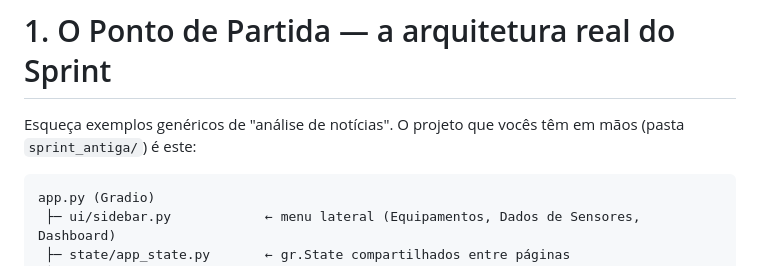
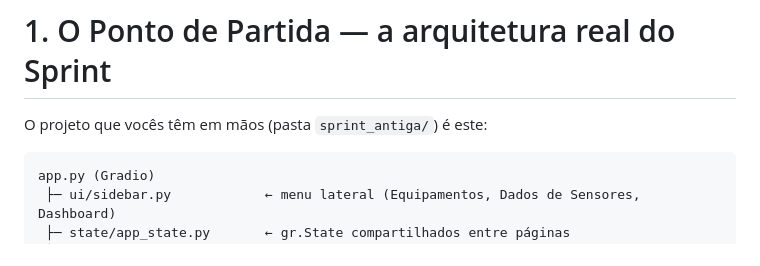
Before and after one commit to LucasRios/FIAP, a Markdown page: Aula15/Workshop - Refatorando o Sprint com FastAPI.md, the part around the change. GitHub-like rendering.

````diff
--- a/Aula15/Workshop - Refatorando o Sprint com FastAPI.md
+++ b/Aula15/Workshop - Refatorando o Sprint com FastAPI.md
@@ -8,7 +8,7 @@ Esta aula é densa de propósito — o conteúdo deve render mais de um encontro
 
 # 1. O Ponto de Partida — a arquitetura real do Sprint
 
-Esqueça exemplos genéricos de "análise de notícias". O projeto que vocês têm em mãos (pasta `sprint_antiga/`) é este:
+O projeto que vocês têm em mãos (pasta `sprint_antiga/`) é este:
 
 ```
 app.py (Gradio)
````
